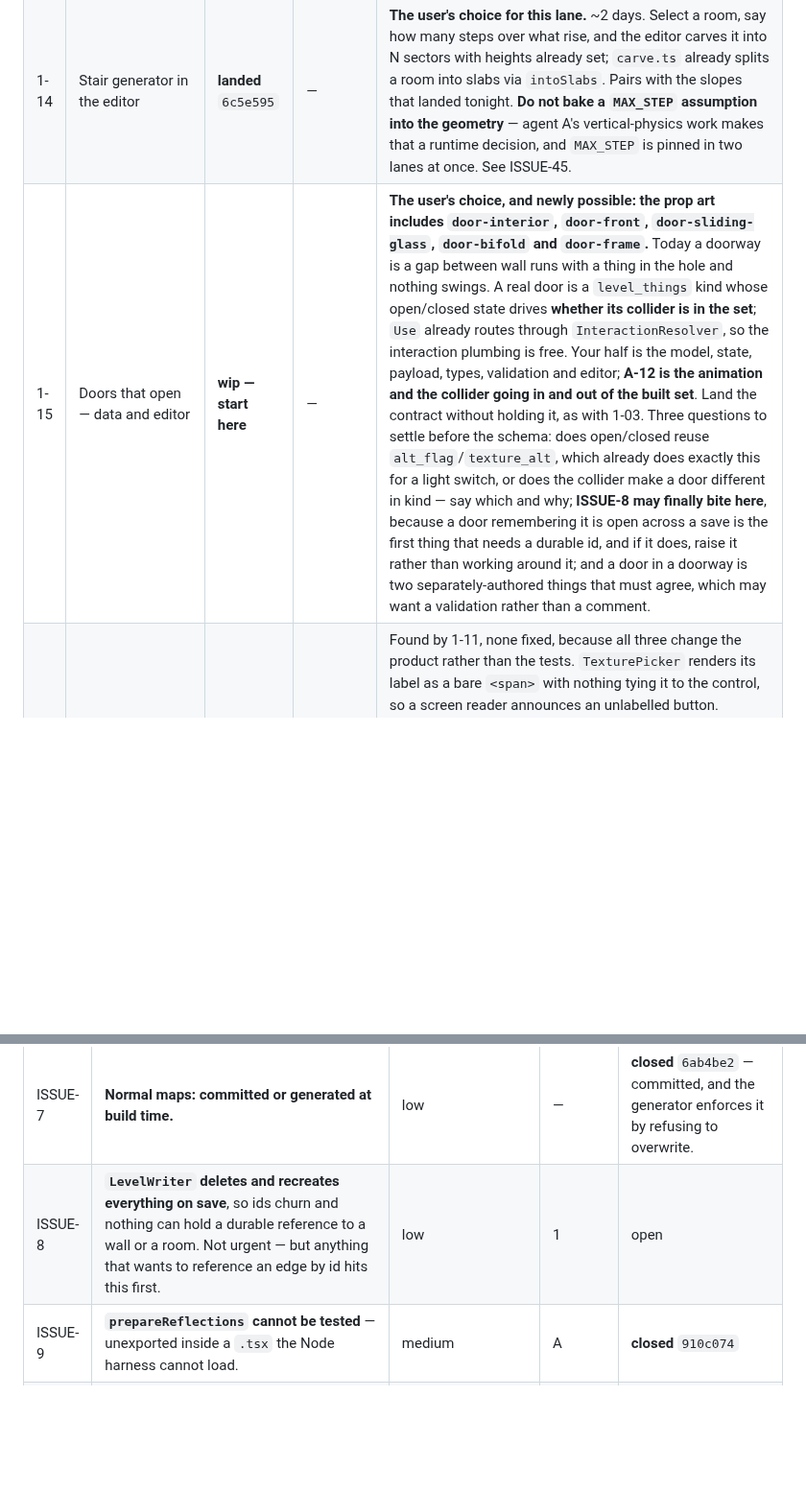
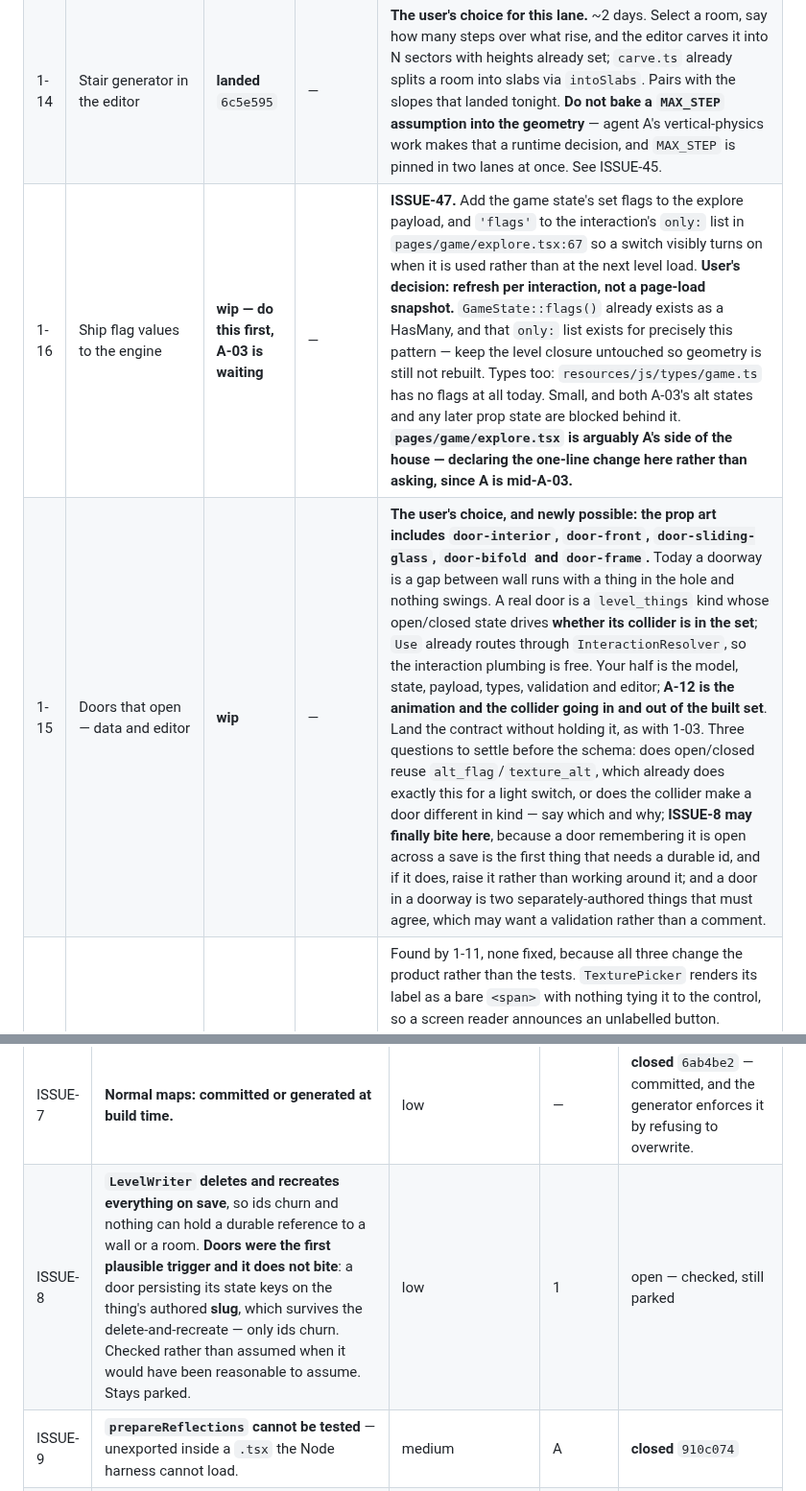
Before and after one commit to silent-8ch/life_game, a Markdown page: docs/tasks.md, 2 parts joined by grey strips. Shown at 96% size. GitHub-like rendering; blank space fills up the shorter version.

Commit message:
The data model was landed complete and unreadable
alt_flag is inert. LevelPayload ships the name of a flag and nothing anywhere
ships what that flag reads: the explore page renders game, level, inventory and
message, the client types have no flags at all, and interactions come back with
only inventory and message by design so the browser keeps the level it holds.

So the prop plan's "a thing with alt_flag set draws texture_alt" has never had a
path to the client. Light switches, broken windows, every prop state.

Two things about how it was found. Agent 1 found it scoping doors rather than
building the feature that needed it — the columns went in during 1-03 following
the plan, and neither the author nor I noticed the other half was missing while
reviewing it. And a plan can be internally consistent and still describe a
mechanism with no way to reach the code that consumes it; this one was.

Decided: ship the set flags and refresh them per interaction, so a switch turns
on when you use it rather than at the next level load. That is 1-16 and A-03's
alt half waits behind it. Agent A has been told to build the rest and leave a
seam rather than sit.

ISSUE-48 records why a door is not a light switch despite looking identical in
schema: you walk through a door in the same frame it opens, so its collider has
to leave the set immediately, and a round trip built to return two fields cannot
do that. Runtime state the engine owns, flag as optional persistence. Different
in kind because the collider makes it so.

And ISSUE-8 did not bite, which was worth checking rather than assuming: a door
would key on the authored slug, and only ids churn.

Co-Authored-By: Claude Opus 5 (1M context) <noreply@anthropic.com>

```diff
--- a/docs/tasks.md
+++ b/docs/tasks.md
@@ -75,7 +75,8 @@ under Vitest, Pest **365 of 365, 2463 assertions**.
 | 1-11 | Component tests for the inspector's five modes | **landed** `bd0c9bc` | 1-08 | **The user has ruled: coverage first, then the split.** Multi-room, thing, level, room and wall, each covered before it moves, with those tests as the before-and-after — the same shape as A building the scan harness before touching the viewport. Agent 1's own warning stands and is the reason this is a task rather than a step: **six tests on one panel is not a safety net for moving 1300 lines**, and this is more work than the refactor it protects. The coverage is worth having whether or not the split follows. |
 | 1-12 | Split `inspector.tsx` | **landed** `a162ba3` | ~~1-11~~ in | ISSUE-27's JSX half, and the coverage it was waiting for exists: 41 tests that pin the boundaries between the panels, which is exactly what a move can break. Agent 1, who wrote them, judges them adequate for the move and that is the judgement that counts. Level, room and wall want to be three panels rather than one 500-line block — that is where the size actually is. Run the component suite between each panel moved, not once at the end. |
 | 1-14 | Stair generator in the editor | **landed** `6c5e595` | — | **The user's choice for this lane.** ~2 days. Select a room, say how many steps over what rise, and the editor carves it into N sectors with heights already set; `carve.ts` already splits a room into slabs via `intoSlabs`. Pairs with the slopes that landed tonight. **Do not bake a `MAX_STEP` assumption into the geometry** — agent A's vertical-physics work makes that a runtime decision, and `MAX_STEP` is pinned in two lanes at once. See ISSUE-45. |
-| 1-15 | Doors that open — data and editor | **wip — start here** | — | **The user's choice, and newly possible: the prop art includes `door-interior`, `door-front`, `door-sliding-glass`, `door-bifold` and `door-frame`.** Today a doorway is a gap between wall runs with a thing in the hole and nothing swings. A real door is a `level_things` kind whose open/closed state drives **whether its collider is in the set**; `Use` already routes through `InteractionResolver`, so the interaction plumbing is free. Your half is the model, state, payload, types, validation and editor; **A-12 is the animation and the collider going in and out of the built set**. Land the contract without holding it, as with 1-03. Three questions to settle before the schema: does open/closed reuse `alt_flag`/`texture_alt`, which already does exactly this for a light switch, or does the collider make a door different in kind — say which and why; **ISSUE-8 may finally bite here**, because a door remembering it is open across a save is the first thing that needs a durable id, and if it does, raise it rather than working around it; and a door in a doorway is two separately-authored things that must agree, which may want a validation rather than a comment. |
+| 1-16 | Ship flag values to the engine | **wip — do this first, A-03 is waiting** | — | **ISSUE-47.** Add the game state's set flags to the explore payload, and `'flags'` to the interaction's `only:` list in `pages/game/explore.tsx:67` so a switch visibly turns on when it is used rather than at the next level load. **User's decision: refresh per interaction, not a page-load snapshot.** `GameState::flags()` already exists as a HasMany, and that `only:` list exists for precisely this pattern — keep the level closure untouched so geometry is still not rebuilt. Types too: `resources/js/types/game.ts` has no flags at all today. Small, and both A-03's alt states and any later prop state are blocked behind it. **`pages/game/explore.tsx` is arguably A's side of the house — declaring the one-line change here rather than asking, since A is mid-A-03.** |
+| 1-15 | Doors that open — data and editor | **wip** | — | **The user's choice, and newly possible: the prop art includes `door-interior`, `door-front`, `door-sliding-glass`, `door-bifold` and `door-frame`.** Today a doorway is a gap between wall runs with a thing in the hole and nothing swings. A real door is a `level_things` kind whose open/closed state drives **whether its collider is in the set**; `Use` already routes through `InteractionResolver`, so the interaction plumbing is free. Your half is the model, state, payload, types, validation and editor; **A-12 is the animation and the collider going in and out of the built set**. Land the contract without holding it, as with 1-03. Three questions to settle before the schema: does open/closed reuse `alt_flag`/`texture_alt`, which already does exactly this for a light switch, or does the collider make a door different in kind — say which and why; **ISSUE-8 may finally bite here**, because a door remembering it is open across a save is the first thing that needs a durable id, and if it does, raise it rather than working around it; and a door in a doorway is two separately-authored things that must agree, which may want a validation rather than a comment. |
 | 1-13 | Three accessibility gaps in the editor | **landed** `89fe501` | — | Found by 1-11, none fixed, because all three change the product rather than the tests. `TexturePicker` renders its label as a bare `<span>` with nothing tying it to the control, so a screen reader announces an unlabelled button. `Toggle` is a plain `<button>` with no `aria-pressed`, so its state is invisible to assistive technology. Both are why the tests query by text and assert through the callback rather than using `getByLabelText` and `toBeChecked` — the comments say so, so the query style is not read as sloppiness. **Approved by the user.** Fix all three, then go back and change the tests to `getByLabelText` and `toBeChecked` — and take the workaround comments out with them. A comment explaining a workaround that no longer exists is the next person's confusion. |
 | 1-08 | React component test runner | **landed** `093f208` | — | **Decided: Vitest + Testing Library** (ISSUE-6), and it now gates ISSUE-27 as well as covering the three untested components. `inspector.tsx` is **1398** — the largest file this project has ever had, past what `build-level.ts` was when A-01 split it — so this is the last thing standing between the board and the split. Two dev dependencies, approved on the record. Wire it into `composer ci:check` next to `types:check`, and land one real test on `inspector.tsx` in the same branch so the harness is proven rather than installed. |
 | 1-10 | Pull the wall panel's derivations into `lib/editor/` | **landed** `7e7f529` | — | The half of ISSUE-27 that can be made safe **today, without Vitest**. `twin`, `across`, `partner`, `portalEnds` and `openDoorway` are computed in the inspector's head at 232–306 and used **only** between 1071 and 1140, inside the wall panel — agent 1 checked every use. They are pure functions of `(level, selection)`, so they move to `lib/editor/` and get Node-harness tests with no runner needed. That is the part most likely to break silently in a move, pinned before anything moves. Do this whether or not the full split ever happens. |
@@ -230,7 +231,7 @@ and strike an entry rather than deleting it when it closes.
 | ISSUE-5 | **`.ai/rules/engine.md` mis-describes the hand art.** It lists `-back` and `-views-sheet` as superseded when they were the newer art; all of those files have since been deleted. | low | A | **closed** `ea5ad72` |
 | ISSUE-6 | **No React component test runner exists.** | medium | 1 | **closed** `093f208` |
 | ISSUE-7 | **Normal maps: committed or generated at build time.** | low | — | **closed** `6ab4be2` — committed, and the generator enforces it by refusing to overwrite. |
-| ISSUE-8 | **`LevelWriter` deletes and recreates everything on save**, so ids churn and nothing can hold a durable reference to a wall or a room. Not urgent — but anything that wants to reference an edge by id hits this first. | low | 1 | open |
+| ISSUE-8 | **`LevelWriter` deletes and recreates everything on save**, so ids churn and nothing can hold a durable reference to a wall or a room. **Doors were the first plausible trigger and it does not bite**: a door persisting its state keys on the thing's authored **slug**, which survives the delete-and-recreate — only ids churn. Checked rather than assumed when it would have been reasonable to assume. Stays parked. | low | 1 | open — checked, still parked |
 | ISSUE-9 | **`prepareReflections` cannot be tested** — unexported inside a `.tsx` the Node harness cannot load. | medium | A | **closed** `910c074` |
 | ISSUE-10 | **No swept collision test.** Collision relied on `RUN_SPEED * MAX_FRAME_SECONDS < 2 * PLAYER_RADIUS` with nothing enforcing it, so a speed tweak could silently let the player walk through walls. | medium | 1 | **closed** `fb7acb2` |
 | ISSUE-11 | **Files over 1100 lines — all three are gone.** `build-level.ts` 1242 → 88 (A-01), `level-viewport.tsx` 1221 → 590 (A-09), `inspector.tsx` 1398 → 124 across eight modules, none over 271 (1-12). `map-view.tsx` at 821 stays deliberately: one canvas draw loop and a pointer state machine, not several modes sharing a file, so splitting it would be a refactor for its own sake. **Previously:** the two lines have crossed. `level-viewport.tsx` is **928** and falling — two of five cuts in. `inspector.tsx` is **1398** and rising: 1-04 added 148 and 1-06 another 135, both as planned. It is now **the largest file this project has ever had**, past the 1242 `build-level.ts` stood at when A-01 split it. That was the right call each time — the panels are conditional and self-contained, and neither task was cheaper after a split than before — but it is the whole argument for 1-08 not slipping again. | medium | 1 / A | **closed** |
```
Also changed, not shown: other parts of docs/tasks.md (+2 -0 lines).
